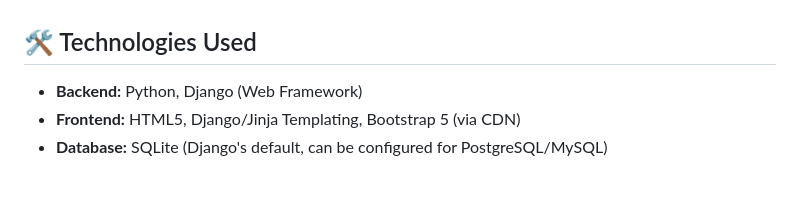
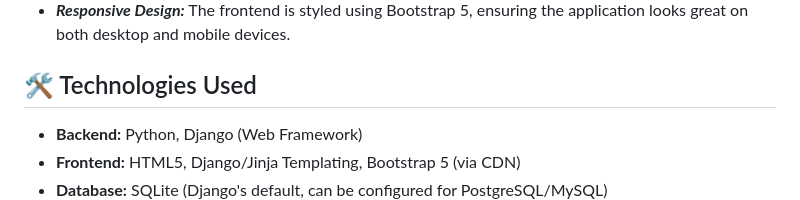
Before and after one commit to Nayanxyz/Food-Ordering-menu-App18, a Markdown page: README.md, the part around one of its changes. Drawn GitHub-style; blank space fills up the shorter version.

Commit message:
Enhance README with detailed features and images
Updated features section with detailed descriptions and images.

```diff
--- a/README.md
+++ b/README.md
@@ -13,3 +27,4 @@ A dynamic, full-stack web application built with Python and Django. This project
+* ***Responsive Design:*** The frontend is styled using Bootstrap 5, ensuring the application looks great on both desktop and mobile devices.
 
 ## 🛠️ Technologies Used
 
```
Also changed, not shown: other parts of README.md (+19 -5 lines).
